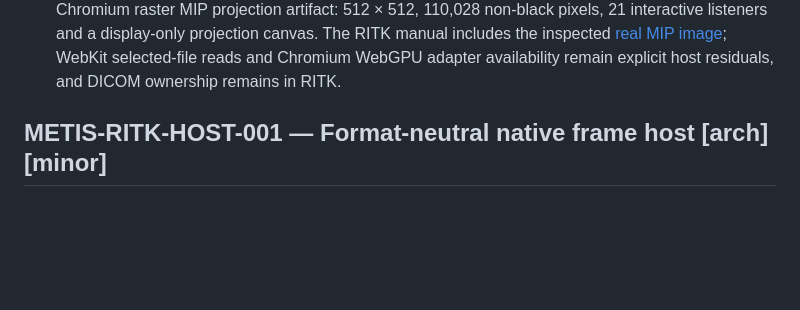
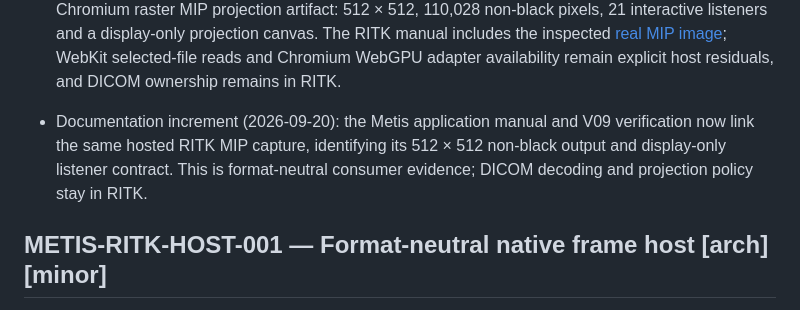
Before and after one commit to ryancinsight/metis, a Markdown page: backlog.md, the part around the change. GitHub-like rendering; blank space fills up the shorter version.

```diff
--- a/backlog.md
+++ b/backlog.md
@@ -592,6 +592,11 @@ an owner. “Unsupported” cannot replace delivery of a required mobile/native
   includes the inspected [real MIP image](https://github.com/ryancinsight/ritk/blob/main/docs/manual/images/dicom-metis-real-browser-mri-projection.png);
   WebKit selected-file reads and Chromium WebGPU adapter availability remain
   explicit host residuals, and DICOM ownership remains in RITK.
+- Documentation increment (2026-09-20): the Metis application manual and V09
+  verification now link the same hosted RITK MIP capture, identifying its
+  512 × 512 non-black output and display-only listener contract. This is
+  format-neutral consumer evidence; DICOM decoding and projection policy stay
+  in RITK.
 
 <a id="METIS-RITK-HOST-001"></a>
 ## METIS-RITK-HOST-001 — Format-neutral native frame host [arch] [minor]
```
Also changed, not shown: docs/VERIFICATION.md (+7 -0 lines), docs/manual/applications.md (+13 -0 lines).
